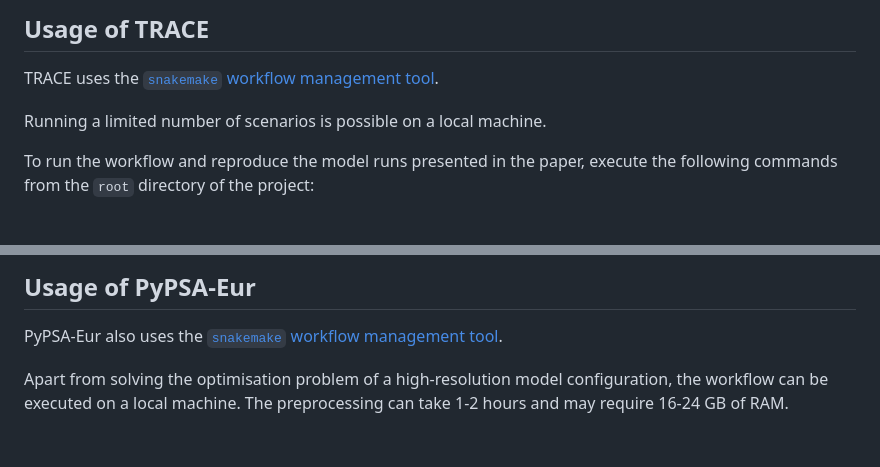
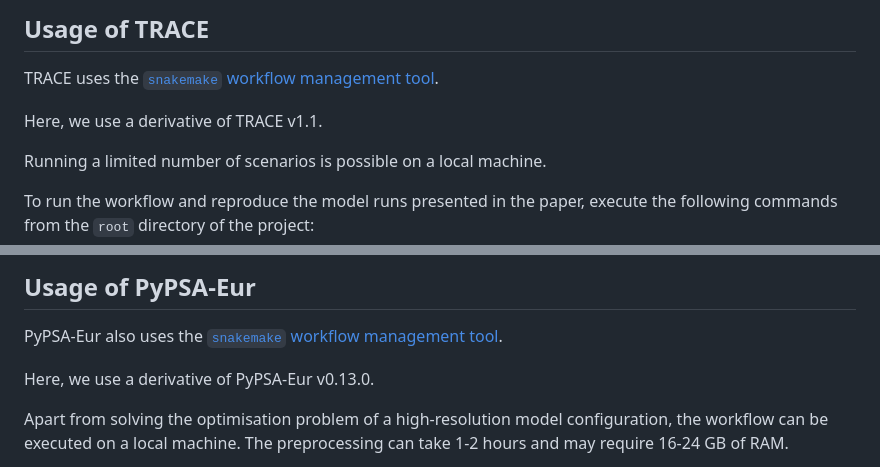
Before and after one commit to fneum/import-benefits, a Markdown page: README.md, 2 parts joined by grey strips. Drawn GitHub-style; blank space fills up the shorter version.

Commit message:
add TRACE PyPSA-Eur original versions

```diff
--- a/README.md
+++ b/README.md
@@ -47,6 +47,8 @@ Both workflows can be executed on Linux, Mac or Windows (WSL). There are no futh
 
 TRACE uses the [`snakemake` workflow management tool](https://snakemake.readthedocs.io/en/stable/).
 
+Here, we use a derivative of TRACE v1.1.
+
 Running a limited number of scenarios is possible on a local machine.
 
 To run the workflow and reproduce the model runs presented in the paper, execute the following commands from the `root` directory of the project:
@@ -83,6 +85,8 @@ wget -P workflow/pypsa-eur/data/imports \
 ## Usage of PyPSA-Eur
 
 PyPSA-Eur also uses the [`snakemake` workflow management tool](https://snakemake.readthedocs.io/en/stable/).
+
+Here, we use a derivative of PyPSA-Eur v0.13.0.
 
 Apart from solving the optimisation problem of a high-resolution model configuration, the workflow can be executed on a local machine. The preprocessing can take 1-2 hours and may require 16-24 GB of RAM.
 
```
